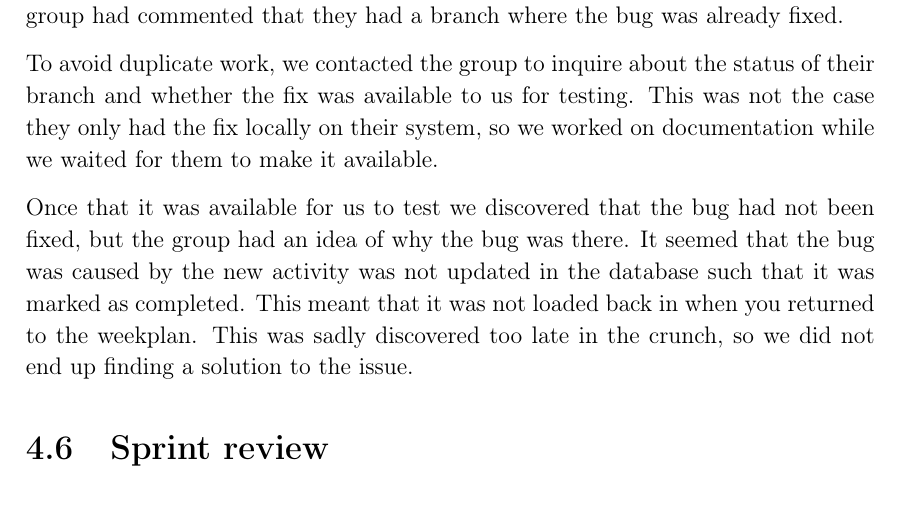
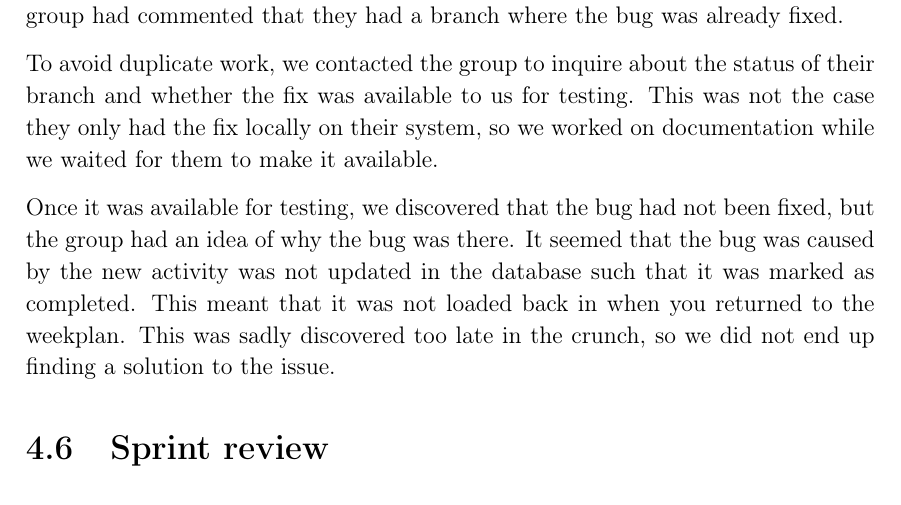
Before and after one commit to thomaslhansen/P6, a LaTeX thesis (report/main.tex, which reads report/2.Sprints/sprint3Content/sprint3Crunch.tex): part of page 38 of 49, cut so that both start at the same text. Compiled offline with pdfLaTeX.

Commit message:
Apply suggestions from code review
Co-Authored-By: B97theFallen <jbendt16@student.aau.dk>

```diff
--- a/report/2.Sprints/sprint3Content/sprint3Crunch.tex
+++ b/report/2.Sprints/sprint3Content/sprint3Crunch.tex
@@ -9,7 +9,7 @@ However, before we had done a lot of work another group had commented that they
 To avoid duplicate work, we contacted the group to inquire about the status of their branch and whether the fix was available to us for testing.
 This was not the case they only had the fix locally on their system, so we worked on documentation while we waited for them to make it available.
 
-Once that it was available for us to test we discovered that the bug had not been fixed, but the group had an idea of why the bug was there.
+Once it was available for testing, we discovered that the bug had not been fixed, but the group had an idea of why the bug was there.
 It seemed that the bug was caused by the new activity was not updated in the database such that it was marked as completed.
 This meant that it was not loaded back in when you returned to the weekplan.
 This was sadly discovered too late in the crunch, so we did not end up finding a solution to the issue.
```
